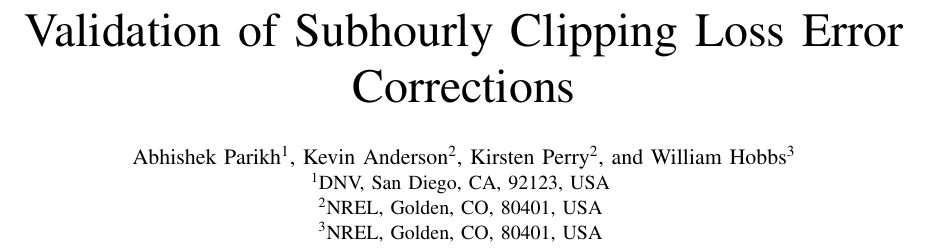
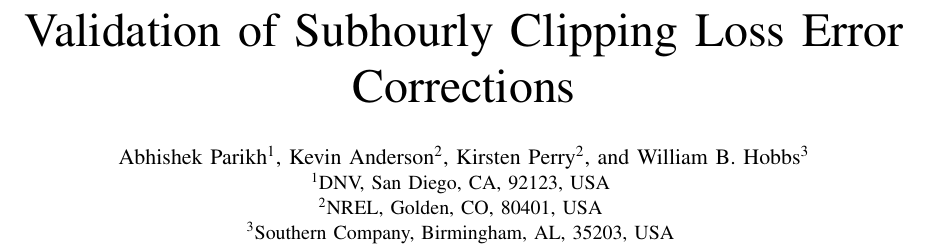
Before and after one commit to PVSC48-Clipping-loss-validation/abstract, a LaTeX paper (clipping-loss-validation.tex): part of page 1 of 3, cut so that both start at the same text. Compiled offline with pdfLaTeX.

Commit message:
add changes from whobbs

```diff
--- a/clipping-loss-validation.tex
+++ b/clipping-loss-validation.tex
@@ -21,10 +21,10 @@
 
 \title{Validation of Subhourly Clipping Loss Error Corrections}
 
-\author{\IEEEauthorblockN{Abhishek Parikh\textsuperscript{1}, Kevin Anderson\textsuperscript{2}, Kirsten Perry\textsuperscript{2}, and William Hobbs\textsuperscript{3}}
+\author{\IEEEauthorblockN{Abhishek Parikh\textsuperscript{1}, Kevin Anderson\textsuperscript{2}, Kirsten Perry\textsuperscript{2}, and William B. Hobbs\textsuperscript{3}}
 	\IEEEauthorblockA{\textsuperscript{1}DNV, San Diego, CA, 92123, USA }
     \IEEEauthorblockA{\textsuperscript{2}NREL, Golden, CO, 80401, USA }
-    \IEEEauthorblockA{\textsuperscript{3}NREL, Golden, CO, 80401, USA }}
+    \IEEEauthorblockA{\textsuperscript{3}Southern Company, Birmingham, AL, 35203, USA }}
 
 \maketitle
 
```
